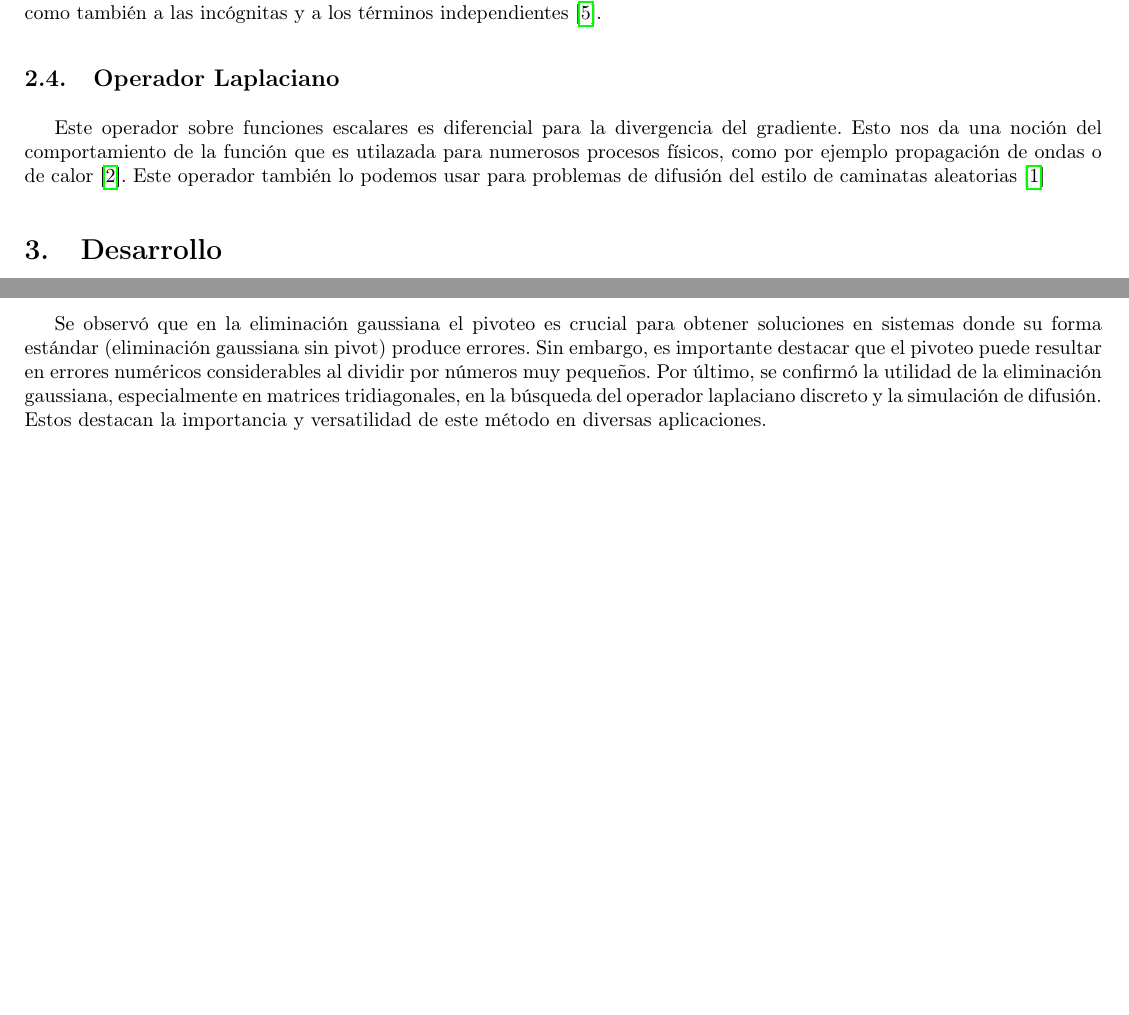
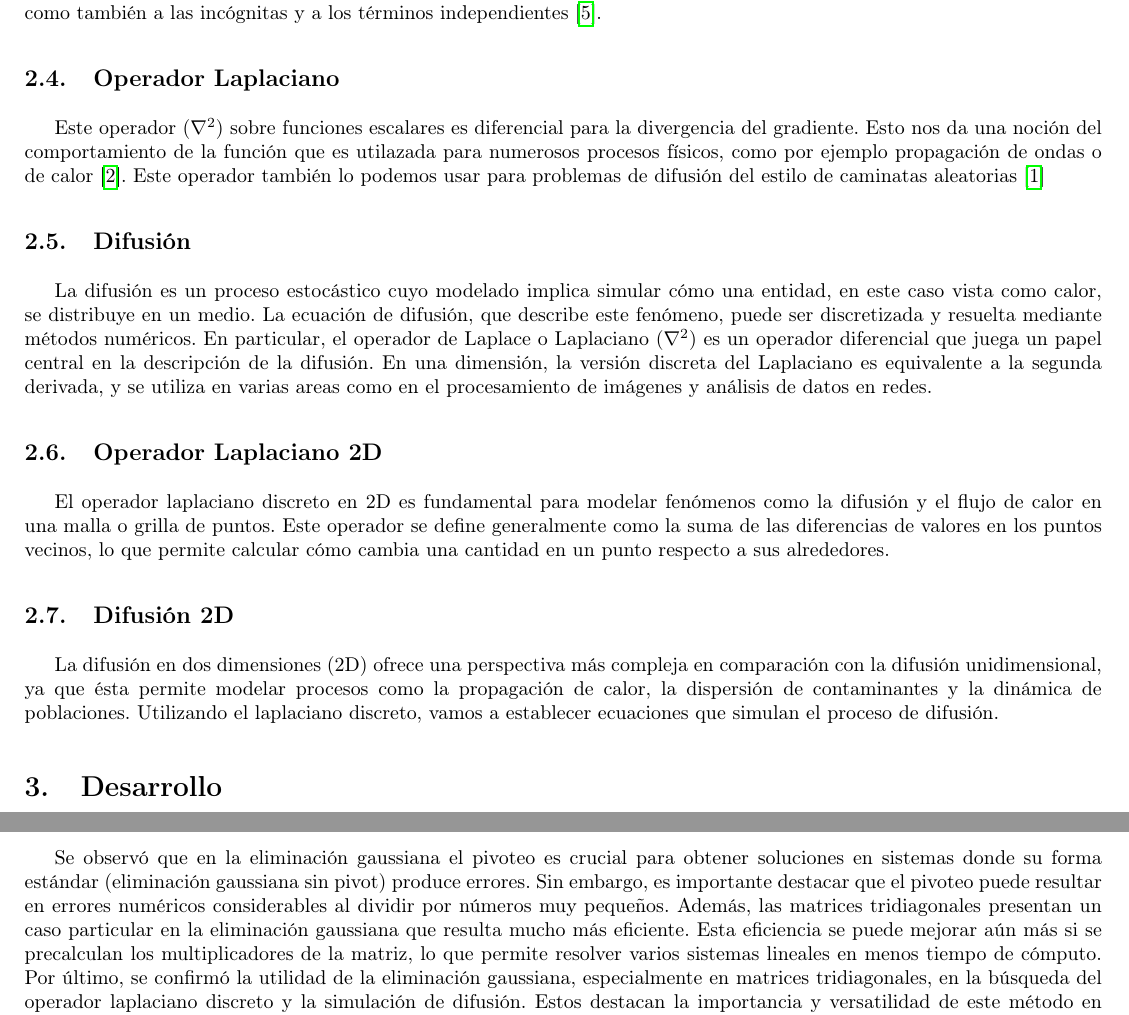
Before and after one commit to lilmonk3y/metnum_tps, a LaTeX document (tp1/main.tex, which reads tp1/2-Introduccion_teorica.tex, tp1/5-conclusiones.tex): two parts of pages 5 and 17 of 17, joined at a grey line, cut so that both start at the same text, the shorter picture padded with empty space. Compiled offline with pdfLaTeX.

Commit message:
Changes from papeeria

```diff
--- a/tp1/2-Introduccion_teorica.tex
+++ b/tp1/2-Introduccion_teorica.tex
@@ -59,4 +60,18 @@ Por su parte, las matrices tridiagonales, caracterizadas por su estructura rala,
 \subsection{Operador Laplaciano}
 \label{Intro_laplaciano}
 
-Este operador sobre funciones escalares es diferencial para la divergencia del gradiente. Esto nos da una noción del comportamiento de la función que es utilazada para numerosos procesos físicos, como por ejemplo propagación de ondas o de calor \cite{laplaciano_web}. Este operador también lo podemos usar para problemas de difusión del estilo de caminatas aleatorias \cite{random_walk}
+Este operador ($\nabla^{2}$) sobre funciones escalares es diferencial para la divergencia del gradiente. Esto nos da una noción del comportamiento de la función que es utilazada para numerosos procesos físicos, como por ejemplo propagación de ondas o de calor \cite{laplaciano_web}. Este operador también lo podemos usar para problemas de difusión del estilo de caminatas aleatorias \cite{random_walk}
+
+\subsection{Difusión}
+\label{Intro_difusion}
+
+ La difusión es un proceso estocástico cuyo modelado implica simular cómo una entidad, en este caso vista como calor, se distribuye en un medio. La ecuación de difusión, que describe este fenómeno, puede ser discretizada y resuelta mediante métodos numéricos. En particular, el operador de Laplace o Laplaciano ($\nabla^{2}$) es un operador diferencial que juega un papel central en la descripción de la difusión. En una dimensión, la versión discreta del Laplaciano es equivalente a la segunda derivada, y se utiliza en varias areas como en el procesamiento de imágenes y análisis de datos en redes.
+
+
+\subsection{Operador Laplaciano 2D}
+\label{Intro_laplaciano2D}
+El operador laplaciano discreto en 2D es fundamental para modelar fenómenos como la difusión y el flujo de calor en una malla o grilla de puntos. Este operador se define generalmente como la suma de las diferencias de valores en los puntos vecinos, lo que permite calcular cómo cambia una cantidad en un punto respecto a sus alrededores.
+
+\subsection{Difusión 2D}
+\label{Intro_difusion2D}
+ La difusión en dos dimensiones (2D) ofrece una perspectiva más compleja en comparación con la difusión unidimensional, ya que ésta permite modelar procesos como la propagación de calor, la dispersión de contaminantes y la dinámica de poblaciones. Utilizando el laplaciano discreto, vamos a establecer ecuaciones que simulan el proceso de difusión.
--- a/tp1/5-conclusiones.tex
+++ b/tp1/5-conclusiones.tex
@@ -1,3 +1,4 @@
 \section{Conclusiones}
 Se observó que en la eliminación gaussiana el pivoteo es crucial para obtener soluciones en sistemas donde su forma estándar (eliminación gaussiana sin pivot) produce errores. Sin embargo, es importante destacar que el pivoteo puede resultar en errores numéricos considerables al dividir por números muy pequeños.
+Además, las matrices tridiagonales presentan un caso particular en la eliminación gaussiana que resulta mucho más eficiente. Esta eficiencia se puede mejorar aún más si se precalculan los multiplicadores de la matriz, lo que permite resolver varios sistemas lineales en menos tiempo de cómputo.
 Por último, se confirmó la utilidad de la eliminación gaussiana, especialmente en matrices tridiagonales, en la búsqueda del operador laplaciano discreto y la simulación de difusión. Estos destacan la importancia y versatilidad de este método en diversas aplicaciones.
```
Also changed, not shown: tp1/3-desarrollo.tex (+2 -2 lines), tp1/2-Introduccion_teorica.tex (5 more changed lines).
